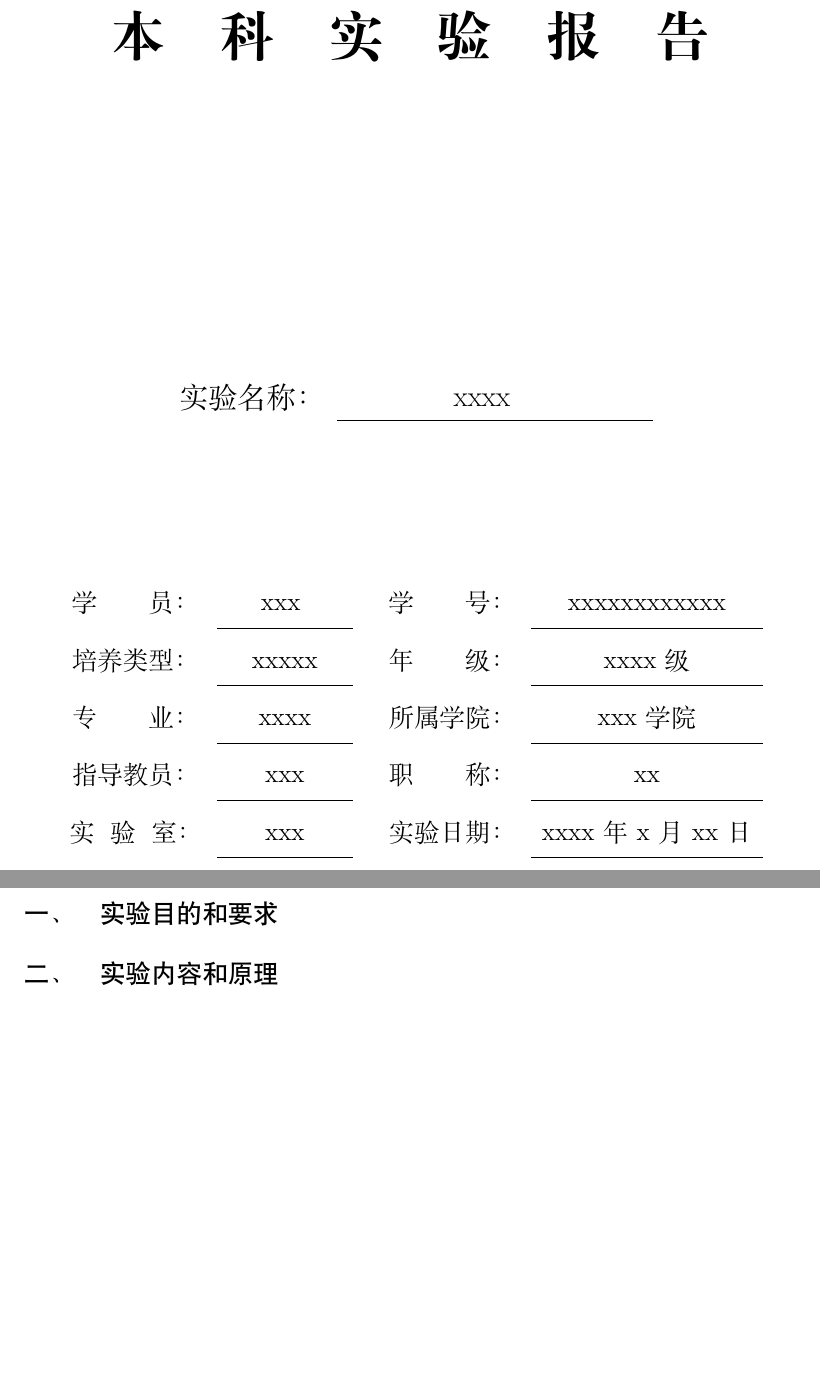
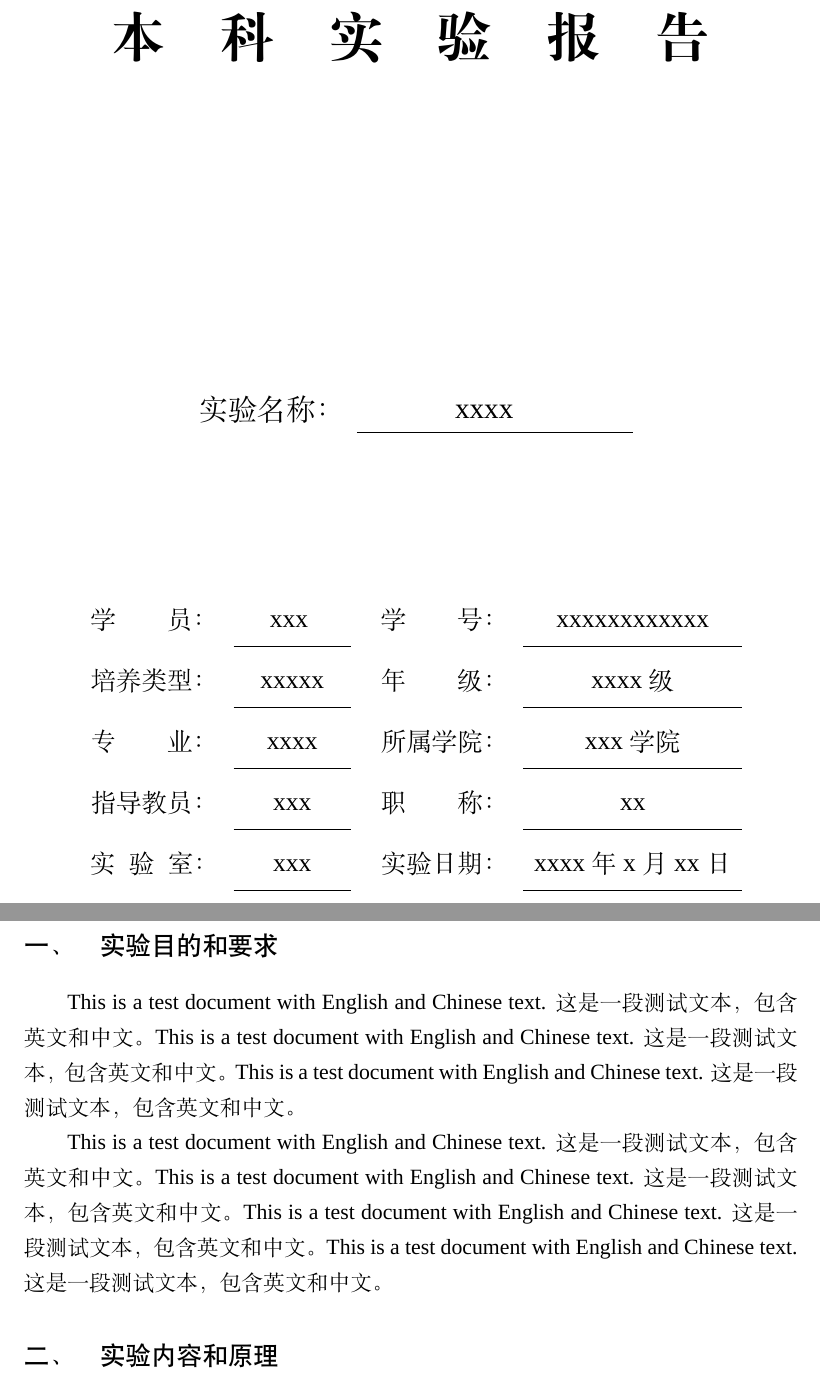
Before and after one commit to Lane0218/NUDT_Report, a LaTeX document (main.tex, which reads Report.sty): two parts of pages 1 and 3 of 3, joined at a grey line, cut so that both start at the same text, the shorter picture padded with empty space. Compiled offline with XeLaTeX; a missing font is replaced by an installed copy or a similar font.

Commit message:
修改了字体字号

```diff
--- a/Report.sty
+++ b/Report.sty
@@ -33,6 +33,12 @@
 \usepackage{xcolor}
 \usepackage{amssymb}
 
+% 字体设置
+% 设置中文字体为宋体
+\setCJKmainfont{simsun.ttc}
+% 设置英文字体为Times New Roman
+\setmainfont{Times New Roman}
+
 
 % A4 页边距
 \geometry{a4paper,left=3cm,right=3cm,top=3cm,bottom=3cm}
@@ -55,7 +60,7 @@
 }
 
 % 行间距
-\renewcommand{\baselinestretch}{1.25}
+\renewcommand{\baselinestretch}{1.33}
 
 % 页码
 \pagestyle{fancy}
--- a/main.tex
+++ b/main.tex
@@ -85,7 +85,9 @@
 % 正文
 %%%%%%%%%%%%%%%%%%%%%%%%%%%%%%%%%%%%%%%%
 \section{实验目的和要求}
+This is a test document with English and Chinese text. 这是一段测试文本，包含英文和中文。This is a test document with English and Chinese text. 这是一段测试文本，包含英文和中文。This is a test document with English and Chinese text. 这是一段测试文本，包含英文和中文。
 
+This is a test document with English and Chinese text. 这是一段测试文本，包含英文和中文。This is a test document with English and Chinese text. 这是一段测试文本，包含英文和中文。This is a test document with English and Chinese text. 这是一段测试文本，包含英文和中文。This is a test document with English and Chinese text. 这是一段测试文本，包含英文和中文。
 
 \section{实验内容和原理}
 \subsection{实验原理}
```
Also changed, not shown: NUDT本科实验报告（示例）.pdf (deleted), 本科实验报告（示例）.pdf (added), Report.sty (1 more changed lines), main.tex (1 more changed lines), 1 other file.
